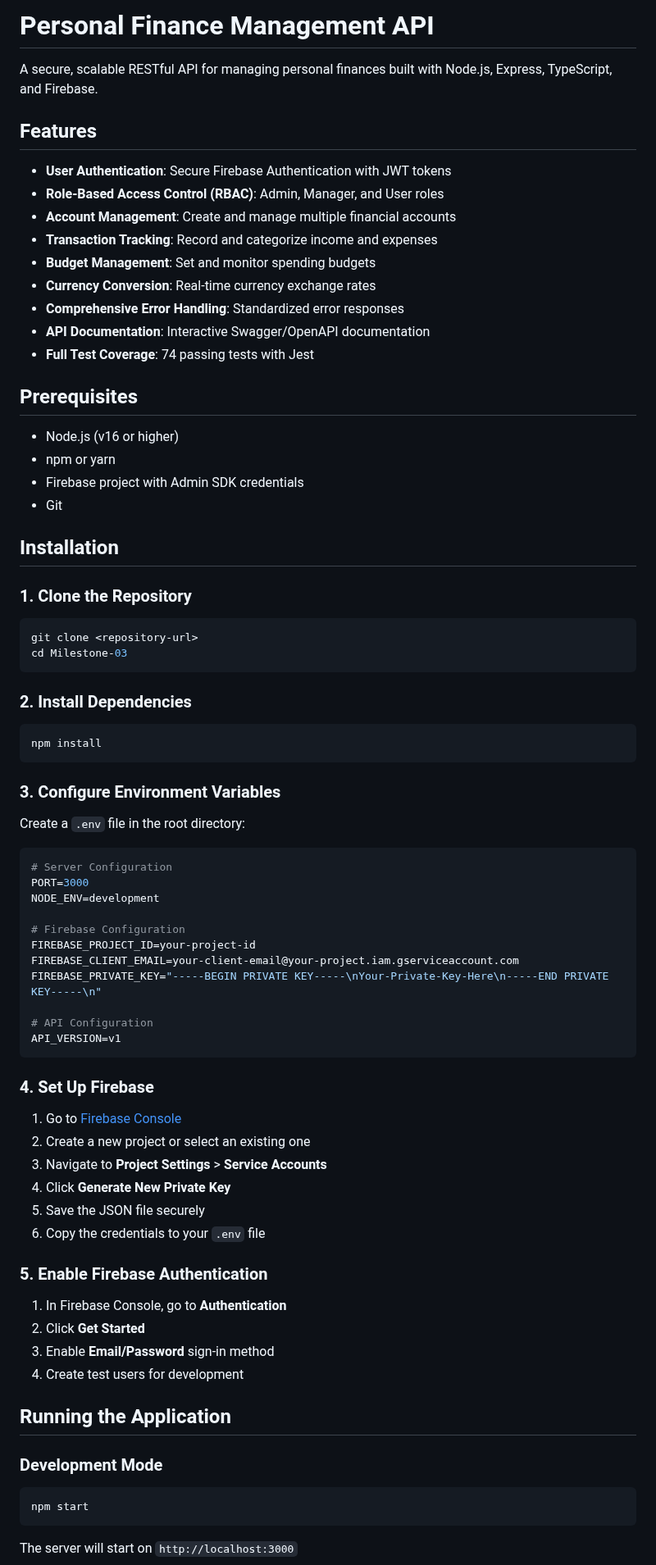
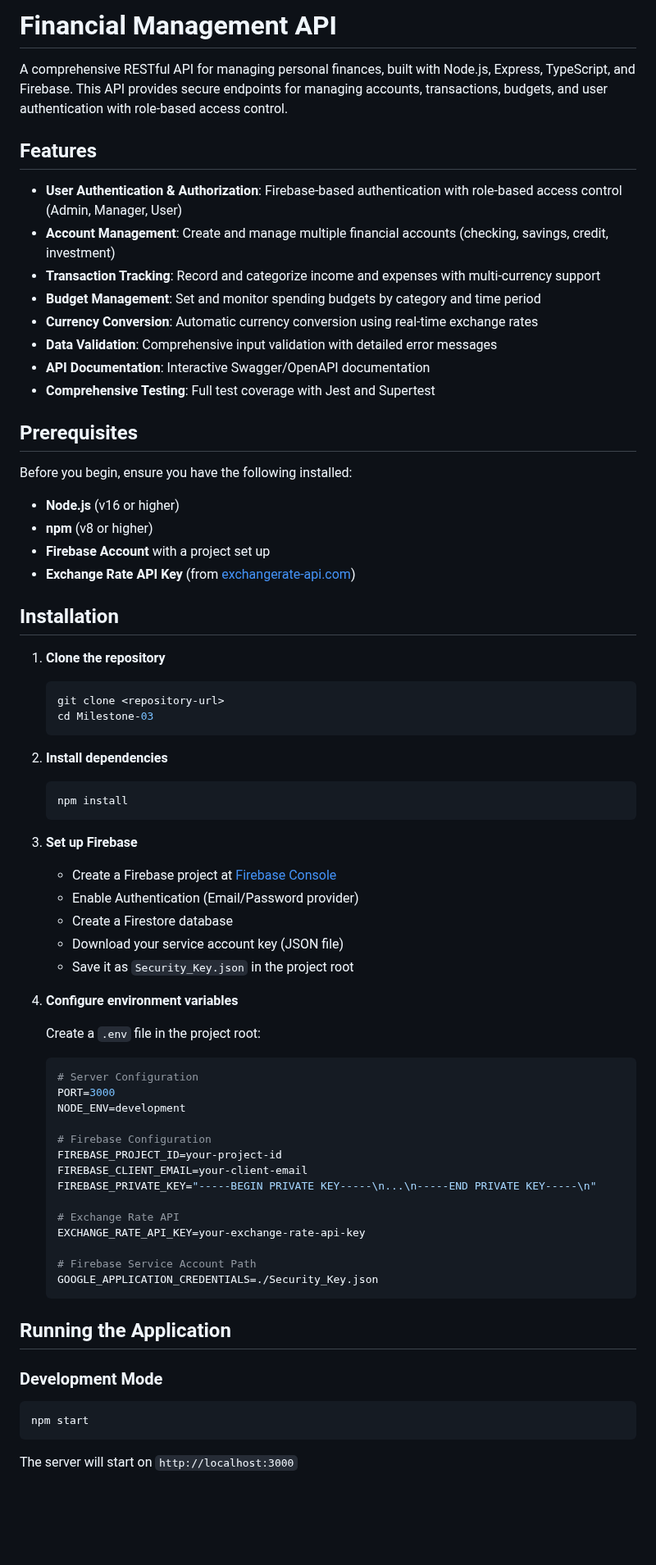
Before and after one commit to dilpreetsingh5/capstone-api-project, a Markdown page: MILESTONE_03.md, the part around one of its changes. Shown at 82% size. Rendered like a GitHub page; blank space fills up the shorter version.

````diff
--- a/MILESTONE_03.md
+++ b/MILESTONE_03.md
@@ -1,79 +1,70 @@
-# Personal Finance Management API
+# Financial Management API
 
-A secure, scalable RESTful API for managing personal finances built with Node.js, Express, TypeScript, and Firebase.
+A comprehensive RESTful API for managing personal finances, built with Node.js, Express, TypeScript, and Firebase. This API provides secure endpoints for managing accounts, transactions, budgets, and user authentication with role-based access control.
 
 ##  Features
 
-- **User Authentication**: Secure Firebase Authentication with JWT tokens
-- **Role-Based Access Control (RBAC)**: Admin, Manager, and User roles
-- **Account Management**: Create and manage multiple financial accounts
-- **Transaction Tracking**: Record and categorize income and expenses
-- **Budget Management**: Set and monitor spending budgets
-- **Currency Conversion**: Real-time currency exchange rates
-- **Comprehensive Error Handling**: Standardized error responses
+- **User Authentication & Authorization**: Firebase-based authentication with role-based access control (Admin, Manager, User)
+- **Account Management**: Create and manage multiple financial accounts (checking, savings, credit, investment)
+- **Transaction Tracking**: Record and categorize income and expenses with multi-currency support
+- **Budget Management**: Set and monitor spending budgets by category and time period
+- **Currency Conversion**: Automatic currency conversion using real-time exchange rates
+- **Data Validation**: Comprehensive input validation with detailed error messages
 - **API Documentation**: Interactive Swagger/OpenAPI documentation
-- **Full Test Coverage**: 74 passing tests with Jest
+- **Comprehensive Testing**: Full test coverage with Jest and Supertest
 
 ##  Prerequisites
 
-- Node.js (v16 or higher)
-- npm or yarn
-- Firebase project with Admin SDK credentials
-- Git
+Before you begin, ensure you have the following installed:
+
+- **Node.js** (v16 or higher)
+- **npm** (v8 or higher)
+- **Firebase Account** with a project set up
+- **Exchange Rate API Key** (from [exchangerate-api.com](https://www.exchangerate-api.com/))
 
 ##  Installation
 
-### 1. Clone the Repository
+1. **Clone the repository**
+   ```bash
+   git clone <repository-url>
+   cd Milestone-03
+   ```
 
-```bash
-git clone <repository-url>
-cd Milestone-03
-```
+2. **Install dependencies**
+   ```bash
+   npm install
+   ```
 
-### 2. Install Dependencies
+3. **Set up Firebase**
+   - Create a Firebase project at [Firebase Console](https://console.firebase.google.com/)
+   - Enable Authentication (Email/Password provider)
+   - Create a Firestore database
+   - Download your service account key (JSON file)
+   - Save it as `Security_Key.json` in the project root
 
-```bash
-npm install
-```
+4. **Configure environment variables**
 
-### 3. Configure Environment Variables
+   Create a `.env` file in the project root:
+   ```env
+   # Server Configuration
+   PORT=3000
+   NODE_ENV=development
 
-Create a `.env` file in the root directory:
+   # Firebase Configuration
+   FIREBASE_PROJECT_ID=your-project-id
+   FIREBASE_CLIENT_EMAIL=your-client-email
+   FIREBASE_PRIVATE_KEY="-----BEGIN PRIVATE KEY-----\n...\n-----END PRIVATE KEY-----\n"
 
-```env
-# Server Configuration
-PORT=3000
-NODE_ENV=development
+   # Exchange Rate API
+   EXCHANGE_RATE_API_KEY=your-exchange-rate-api-key
 
-# Firebase Configuration
-FIREBASE_PROJECT_ID=your-project-id
-FIREBASE_CLIENT_EMAIL=your-client-email@your-project.iam.gserviceaccount.com
-FIREBASE_PRIVATE_KEY="-----BEGIN PRIVATE KEY-----\nYour-Private-Key-Here\n-----END PRIVATE KEY-----\n"
-
-# API Configuration
-API_VERSION=v1
-```
-
-### 4. Set Up Firebase
-
-1. Go to [Firebase Console](https://console.firebase.google.com/)
-2. Create a new project or select an existing one
-3. Navigate to **Project Settings** > **Service Accounts**
-4. Click **Generate New Private Key**
-5. Save the JSON file securely
-6. Copy the credentials to your `.env` file
-
-### 5. Enable Firebase Authentication
-
-1. In Firebase Console, go to **Authentication**
-2. Click **Get Started**
-3. Enable **Email/Password** sign-in method
-4. Create test users for development
+   # Firebase Service Account Path
+   GOOGLE_APPLICATION_CREDENTIALS=./Security_Key.json
+   ```
 
 ##  Running the Application
 
 ### Development Mode
-
 ```bash
 npm start
 ```
````
Also changed, not shown: other parts of MILESTONE_03.md (+187 -237 lines).
